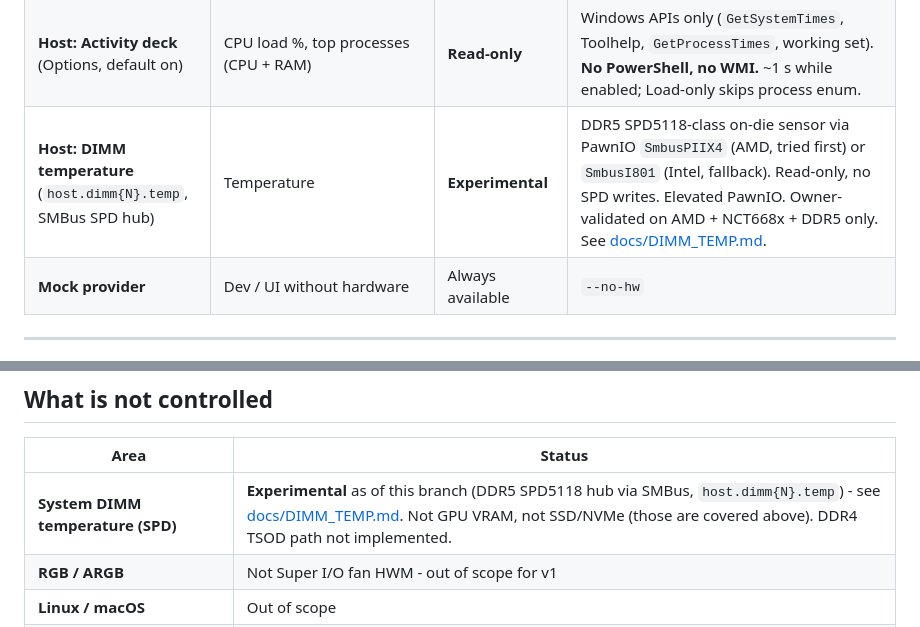
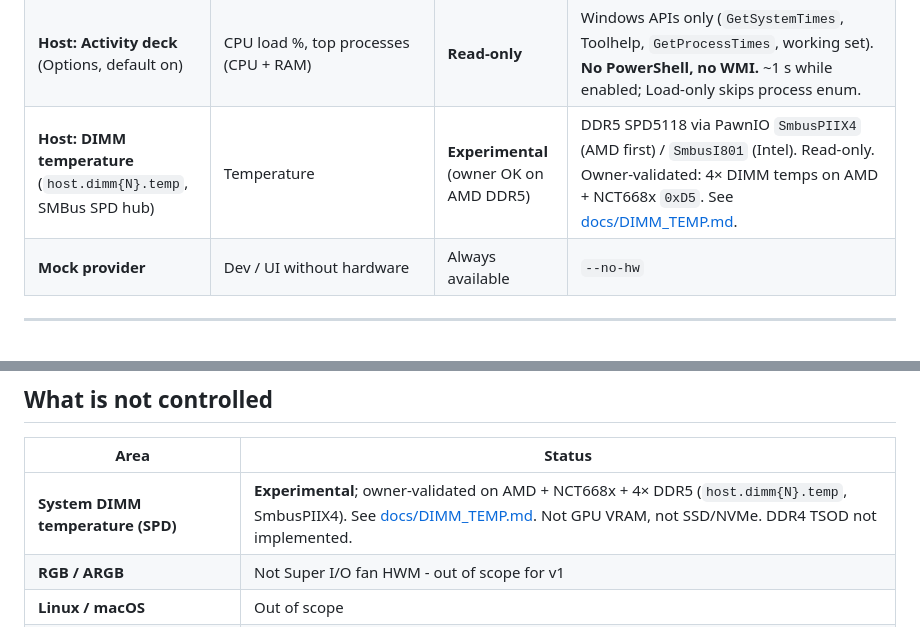
Before and after one commit to Leyukaka/fancontrol-rs, a Markdown page: docs/SUPPORTED_HARDWARE.md, 2 parts joined by grey strips. GitHub-like rendering.

```diff
--- a/docs/SUPPORTED_HARDWARE.md
+++ b/docs/SUPPORTED_HARDWARE.md
@@ -69,7 +69,7 @@ These are **high value** for expanding the certified list. Code may already rout
 | **Host: CPU package power** (PawnIO MSR) | `host.cpu.power.package` (W); Intel also `host.cpu.power.limit`, `host.ram.power` when RAPL exposes them | **Read-only** | **AMD** Zen 17h–1Ah: `AMDFamily17`. **Intel**: `IntelMSR` RAPL (package energy, power-info limit, DRAM energy). ΔE/Δt → W. Elevated PawnIO. AMD has no package-limit/DRAM MSR in that module — those ids stay omitted on AMD. |
 | **Host: storage** (`DeviceIoControl`, no PowerShell) | Temperature | **Read-only** | Prefer **NVMe health log** (composite °C), then `StorageDeviceTemperatureProperty` / adapter (all sensors scanned). Elevate for `\\.\PhysicalDriveN`. CLI: `sample-storage`. |
 | **Host: Activity deck** (Options, default on) | CPU load %, top processes (CPU + RAM) | **Read-only** | Windows APIs only (`GetSystemTimes`, Toolhelp, `GetProcessTimes`, working set). **No PowerShell, no WMI.** ~1 s while enabled; Load-only skips process enum. |
-| **Host: DIMM temperature** (`host.dimm{N}.temp`, SMBus SPD hub) | Temperature | **Experimental** | DDR5 SPD5118-class on-die sensor via PawnIO `SmbusPIIX4` (AMD, tried first) or `SmbusI801` (Intel, fallback). Read-only, no SPD writes. Elevated PawnIO. Owner-validated on AMD + NCT668x + DDR5 only. See [docs/DIMM_TEMP.md](./DIMM_TEMP.md). |
+| **Host: DIMM temperature** (`host.dimm{N}.temp`, SMBus SPD hub) | Temperature | **Experimental** (owner OK on AMD DDR5) | DDR5 SPD5118 via PawnIO `SmbusPIIX4` (AMD first) / `SmbusI801` (Intel). Read-only. Owner-validated: 4× DIMM temps on AMD + NCT668x `0xD5`. See [docs/DIMM_TEMP.md](./DIMM_TEMP.md). |
 | **Mock provider** | Dev / UI without hardware | Always available | `--no-hw` |
 
 ---
@@ -127,7 +127,7 @@ Validated configuration (2026-07-29):
 
 | Area | Status |
 |------|--------|
-| **System DIMM temperature (SPD)** | **Experimental** as of this branch (DDR5 SPD5118 hub via SMBus, `host.dimm{N}.temp`) - see [docs/DIMM_TEMP.md](./DIMM_TEMP.md). Not GPU VRAM, not SSD/NVMe (those are covered above). DDR4 TSOD path not implemented. |
+| **System DIMM temperature (SPD)** | **Experimental**; owner-validated on AMD + NCT668x + 4× DDR5 (`host.dimm{N}.temp`, SmbusPIIX4). See [docs/DIMM_TEMP.md](./DIMM_TEMP.md). Not GPU VRAM, not SSD/NVMe. DDR4 TSOD not implemented. |
 | **RGB / ARGB** | Not Super I/O fan HWM - out of scope for v1 |
 | **Linux / macOS** | Out of scope |
 | **WinRing0 / unsigned random drivers** | **Forbidden** - never embedded |
```
Also changed, not shown: AGENTS.md (+2 -1 lines), docs/DIMM_TEMP.md (+5 -4 lines).
